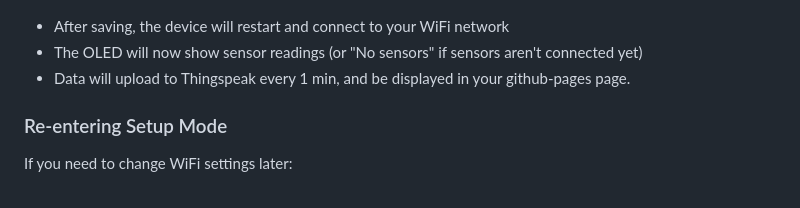
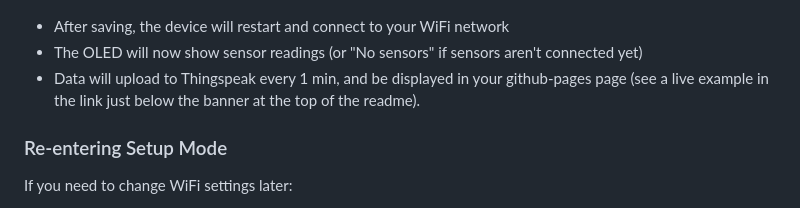
Before and after one commit to benb0jangles/Air_Quality_monitor, a Markdown page: README.md, the part around the change. Rendered like a GitHub page.

```diff
--- a/README.md
+++ b/README.md
@@ -107,7 +107,7 @@ When you first power up the device, it automatically enters setup mode:
 
 - After saving, the device will restart and connect to your WiFi network
 - The OLED will now show sensor readings (or "No sensors" if sensors aren't connected yet)
-- Data will upload to Thingspeak every 1 min, and be displayed in your github-pages page.
+- Data will upload to Thingspeak every 1 min, and be displayed in your github-pages page (see a live example in the link just below the banner at the top of the readme).
 
 ### Re-entering Setup Mode
 If you need to change WiFi settings later:
```
